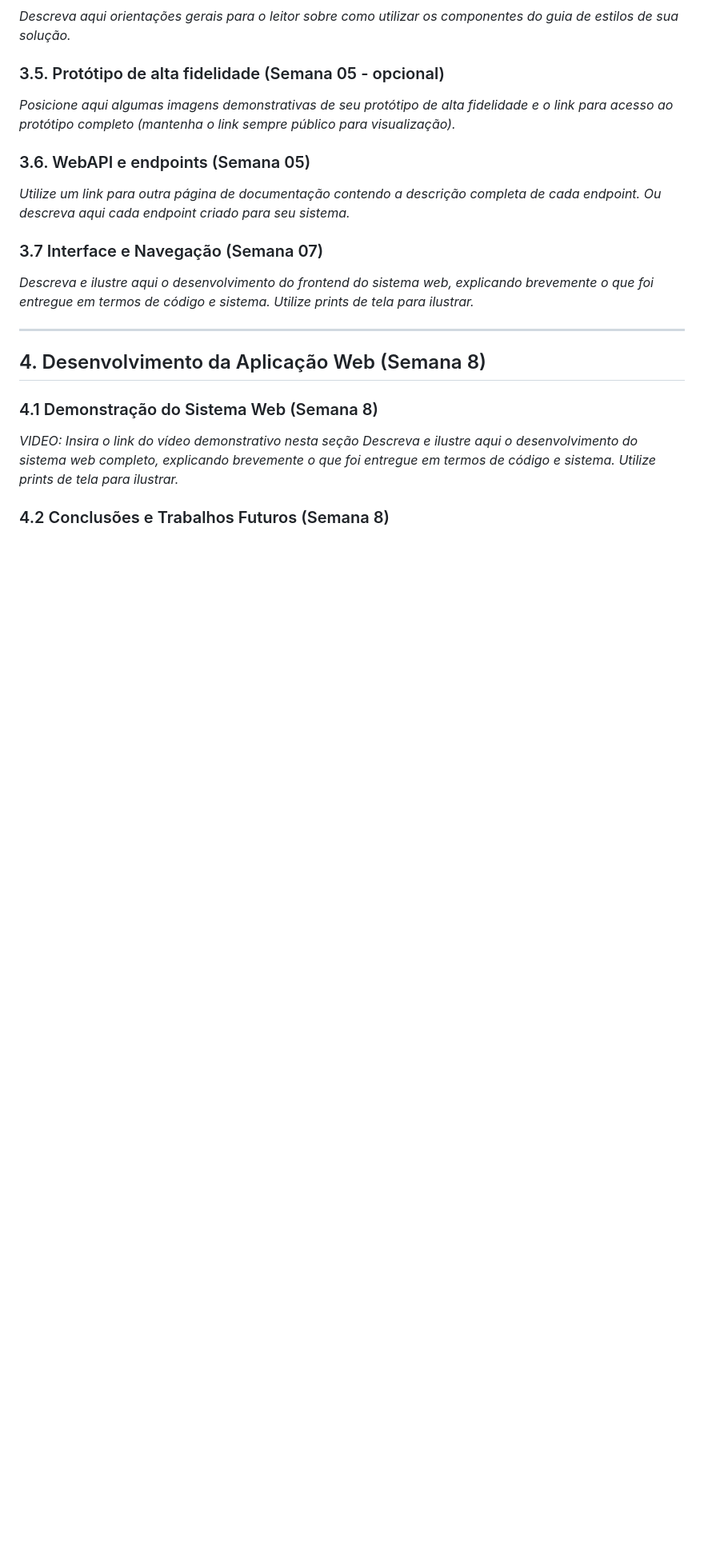
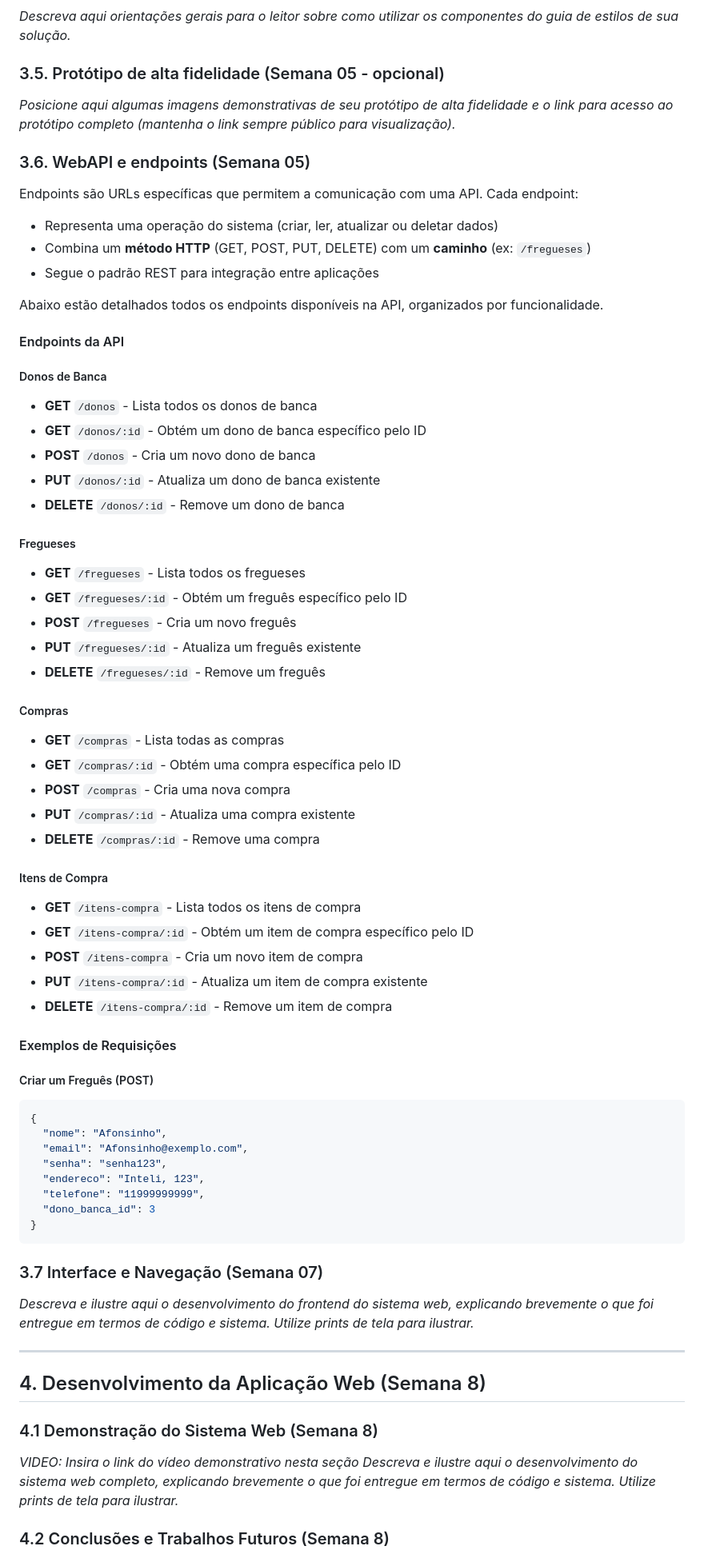
Before and after one commit to MariaEduarda-lab/projeto_individual, a Markdown page: documentos/wad.md, the part around the change. Shown at 80% size. Drawn GitHub-style; blank space fills up the shorter version.

Commit message:
docs: adicionar documentação sobre endpoints

````diff
--- a/documentos/wad.md
+++ b/documentos/wad.md
@@ -167,7 +167,57 @@ Para acessar o código completo: [clique aqui](../scripts/202505091332_init.sql)
 
 ### 3.6. WebAPI e endpoints (Semana 05)
 
-*Utilize um link para outra página de documentação contendo a descrição completa de cada endpoint. Ou descreva aqui cada endpoint criado para seu sistema.*
+Endpoints são URLs específicas que permitem a comunicação com uma API. Cada endpoint:
+
+- Representa uma operação do sistema (criar, ler, atualizar ou deletar dados)
+- Combina um **método HTTP** (GET, POST, PUT, DELETE) com um **caminho** (ex: `/fregueses`)
+- Segue o padrão REST para integração entre aplicações
+
+Abaixo estão detalhados todos os endpoints disponíveis na API, organizados por funcionalidade.
+
+#### Endpoints da API
+
+##### Donos de Banca
+- **GET** `/donos` - Lista todos os donos de banca
+- **GET** `/donos/:id` - Obtém um dono de banca específico pelo ID
+- **POST** `/donos` - Cria um novo dono de banca
+- **PUT** `/donos/:id` - Atualiza um dono de banca existente
+- **DELETE** `/donos/:id` - Remove um dono de banca
+
+##### Fregueses
+- **GET** `/fregueses` - Lista todos os fregueses
+- **GET** `/fregueses/:id` - Obtém um freguês específico pelo ID
+- **POST** `/fregueses` - Cria um novo freguês
+- **PUT** `/fregueses/:id` - Atualiza um freguês existente
+- **DELETE** `/fregueses/:id` - Remove um freguês
+
+##### Compras
+- **GET** `/compras` - Lista todas as compras
+- **GET** `/compras/:id` - Obtém uma compra específica pelo ID
+- **POST** `/compras` - Cria uma nova compra
+- **PUT** `/compras/:id` - Atualiza uma compra existente
+- **DELETE** `/compras/:id` - Remove uma compra
+
+##### Itens de Compra
+- **GET** `/itens-compra` - Lista todos os itens de compra
+- **GET** `/itens-compra/:id` - Obtém um item de compra específico pelo ID
+- **POST** `/itens-compra` - Cria um novo item de compra
+- **PUT** `/itens-compra/:id` - Atualiza um item de compra existente
+- **DELETE** `/itens-compra/:id` - Remove um item de compra
+
+#### Exemplos de Requisições
+
+##### Criar um Freguês (POST)
+```json
+{
+  "nome": "Afonsinho",
+  "email": "Afonsinho@exemplo.com",
+  "senha": "senha123",
+  "endereco": "Inteli, 123",
+  "telefone": "11999999999",
+  "dono_banca_id": 3
+}
+```
 
 ### 3.7 Interface e Navegação (Semana 07)
 
````
